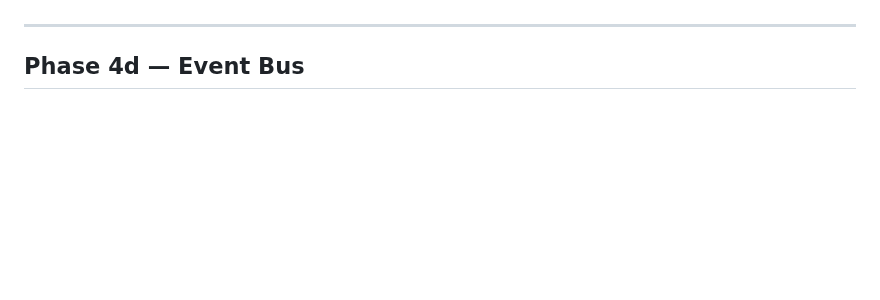
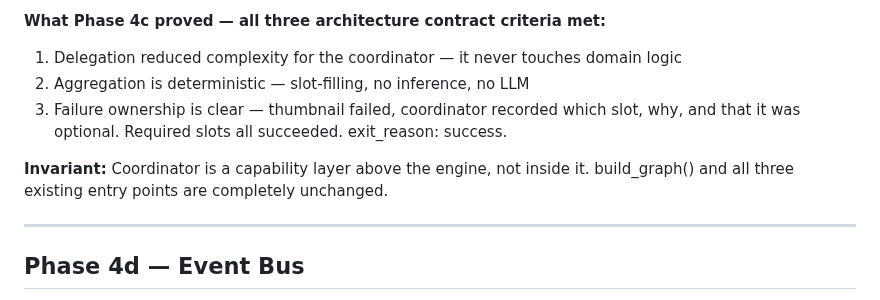
Before and after one commit to LegnaPetiteTour/Miktos-Agentic-System, a Markdown page: docs/ROADMAP.md, the part around one of its changes. GitHub-like rendering; blank space fills up the shorter version.

```diff
--- a/docs/ROADMAP.md
+++ b/docs/ROADMAP.md
@@ -134,3 +151,11 @@ Goal: Hierarchical orchestration — coordinator assigns to specialized workers.
+**What Phase 4c proved — all three architecture contract criteria met:**
+1. Delegation reduced complexity for the coordinator — it never touches domain logic
+2. Aggregation is deterministic — slot-filling, no inference, no LLM
+3. Failure ownership is clear — thumbnail failed, coordinator recorded which slot,
+   why, and that it was optional. Required slots all succeeded. exit_reason: success.
+
+**Invariant:** Coordinator is a capability layer above the engine, not inside it.
+build_graph() and all three existing entry points are completely unchanged.
 
 ---
 
```
Also changed, not shown: other parts of docs/ROADMAP.md (+57 -40 lines).
